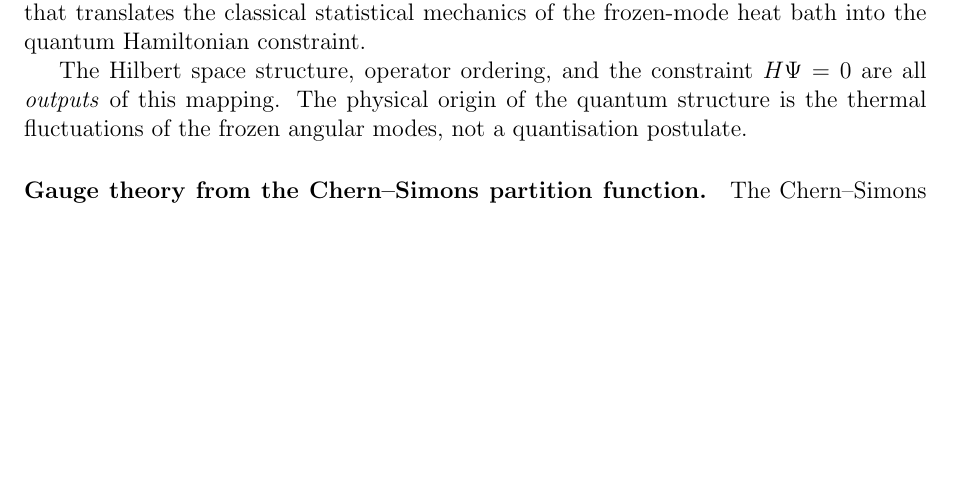
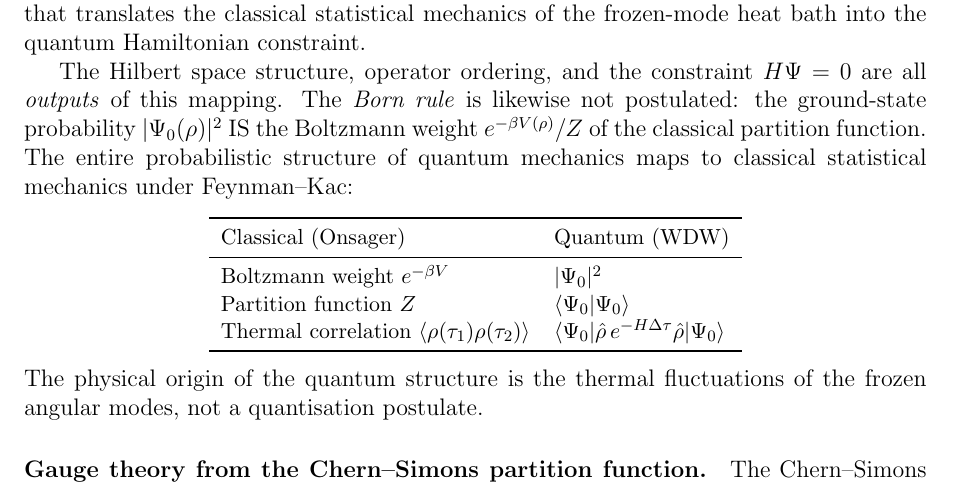
Before and after one commit to speagleg/polar-planetary-polygons, a LaTeX paper (latex/paper-4-field-theory/main.tex): part of page 33 of 36, cut so that both start at the same text, the shorter picture padded with empty space. Compiled offline with pdfLaTeX.

Commit message:
Born rule derived from Boltzmann weight via Feynman-Kac
The Born rule |ψ₀|² IS the Boltzmann weight exp(-βV)/Z of the
classical Onsager partition function. Added correspondence table
showing: Boltzmann weight → |ψ₀|², partition function Z → ⟨ψ₀|ψ₀⟩,
thermal correlation → quantum expectation value. The entire
probabilistic structure of QM maps to classical stat mech — the
Born rule is not a separate postulate.

Co-Authored-By: Claude Opus 4.6 (1M context) <noreply@anthropic.com>

```diff
--- a/latex/paper-4-field-theory/main.tex
+++ b/latex/paper-4-field-theory/main.tex
@@ -2882,6 +2882,26 @@ into the quantum Hamiltonian constraint.
 The Hilbert space structure, operator ordering,
 and the constraint $H\Psi = 0$ are all
 \emph{outputs} of this mapping.
+The \emph{Born rule} is likewise not postulated:
+the ground-state probability $|\Psi_0(\rho)|^2$ IS the
+Boltzmann weight $e^{-\beta V(\rho)}/Z$ of the classical
+partition function.
+The entire probabilistic structure of quantum mechanics
+maps to classical statistical mechanics under Feynman--Kac:
+\begin{center}
+\small
+\begin{tabular}{ll}
+\toprule
+Classical (Onsager) & Quantum (WDW) \\
+\midrule
+Boltzmann weight $e^{-\beta V}$ & $|\Psi_0|^2$ \\
+Partition function $Z$ & $\langle\Psi_0|\Psi_0\rangle$ \\
+Thermal correlation $\langle\rho(\tau_1)\rho(\tau_2)\rangle$
+  & $\langle\Psi_0|\hat\rho\,e^{-H\Delta\tau}\hat\rho|\Psi_0\rangle$ \\
+\bottomrule
+\end{tabular}
+\end{center}
+\noindent
 The physical origin of the quantum structure is the
 thermal fluctuations of the frozen angular modes,
 not a quantisation postulate.
```
